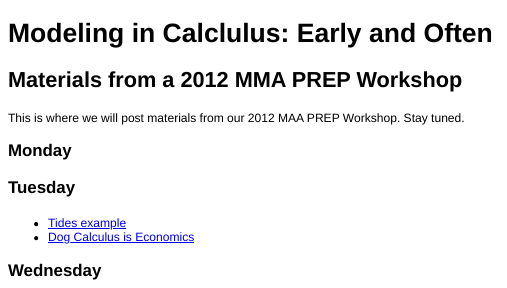
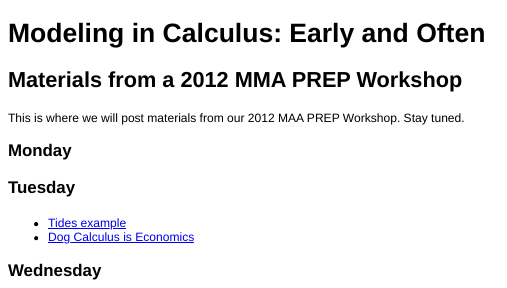
Before and after one commit to rpruim/PREP-2012, an R Markdown document (index.Rmd): the page in a window 1100 px wide, from its top. The pictures show the output file index.html that the author committed with the source, opened offline.

Commit message:
Spelling error in calculus

```diff
--- a/index.Rmd
+++ b/index.Rmd
@@ -1,4 +1,4 @@
-Modeling in Calclulus: Early and Often
+Modeling in Calculus: Early and Often
 ======================================
 Materials from a 2012 MMA PREP Workshop
 ------------------
```
Also changed, not shown: index.html.
